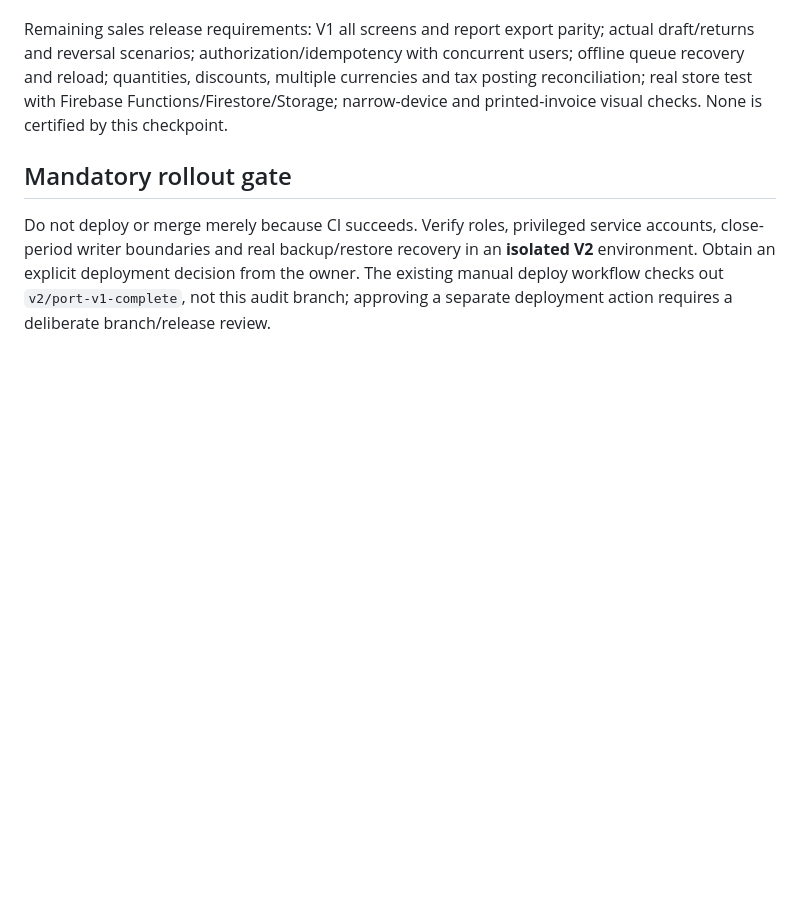
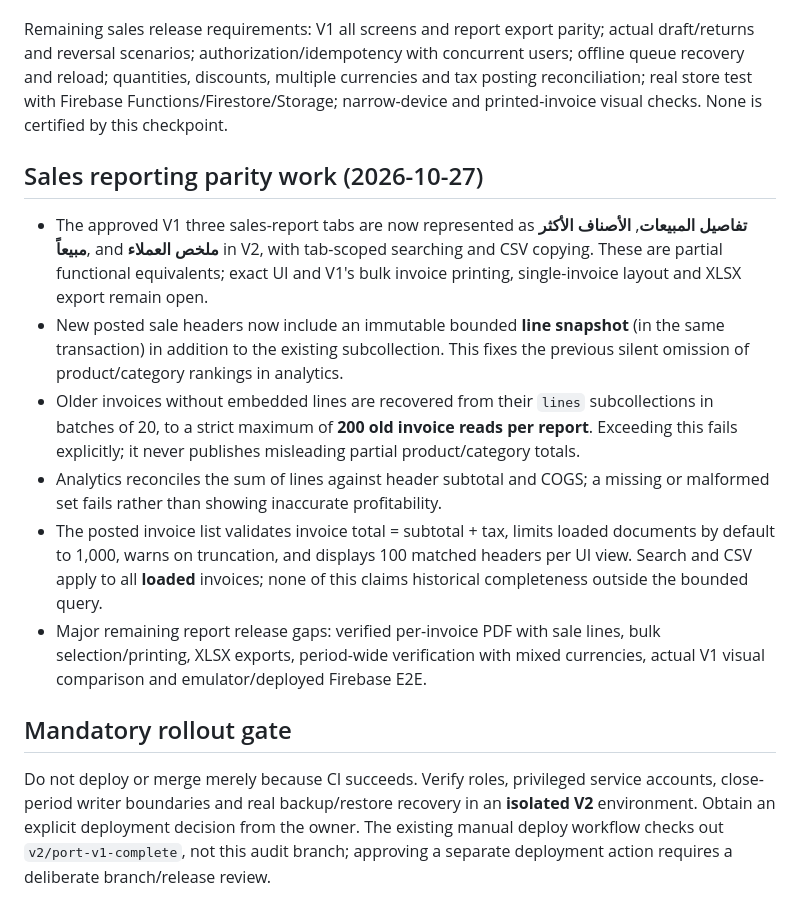
Before and after one commit to yazan-amleh/electrical_parts_store_v2, a Markdown page: docs/audit/2026-10-27-release-parity-execution.md, the part around the change. Rendered like a GitHub page; blank space fills up the shorter version.

Commit message:
docs(audit): record bounded sale-line reconciliation and remaining invoice report parity

```diff
--- a/docs/audit/2026-10-27-release-parity-execution.md
+++ b/docs/audit/2026-10-27-release-parity-execution.md
@@ -37,6 +37,15 @@ A module is accepted **only** after these distinct gates pass: (1) V1 current-so
 
 Remaining sales release requirements: V1 all screens and report export parity; actual draft/returns and reversal scenarios; authorization/idempotency with concurrent users; offline queue recovery and reload; quantities, discounts, multiple currencies and tax posting reconciliation; real store test with Firebase Functions/Firestore/Storage; narrow-device and printed-invoice visual checks. None is certified by this checkpoint.
 
+## Sales reporting parity work (2026-10-27)
+
+- The approved V1 three sales-report tabs are now represented as **تفاصيل المبيعات**, **الأصناف الأكثر مبيعاً**, and **ملخص العملاء** in V2, with tab-scoped searching and CSV copying. These are partial functional equivalents; exact UI and V1's bulk invoice printing, single-invoice layout and XLSX export remain open.
+- New posted sale headers now include an immutable bounded **line snapshot** (in the same transaction) in addition to the existing subcollection. This fixes the previous silent omission of product/category rankings in analytics.
+- Older invoices without embedded lines are recovered from their `lines` subcollections in batches of 20, to a strict maximum of **200 old invoice reads per report**. Exceeding this fails explicitly; it never publishes misleading partial product/category totals.
+- Analytics reconciles the sum of lines against header subtotal and COGS; a missing or malformed set fails rather than showing inaccurate profitability.
+- The posted invoice list validates invoice total = subtotal + tax, limits loaded documents by default to 1,000, warns on truncation, and displays 100 matched headers per UI view. Search and CSV apply to all **loaded** invoices; none of this claims historical completeness outside the bounded query.
+- Major remaining report release gaps: verified per-invoice PDF with sale lines, bulk selection/printing, XLSX exports, period-wide verification with mixed currencies, actual V1 visual comparison and emulator/deployed Firebase E2E.
+
 ## Mandatory rollout gate
 
 Do not deploy or merge merely because CI succeeds. Verify roles, privileged service accounts, close-period writer boundaries and real backup/restore recovery in an **isolated V2** environment. Obtain an explicit deployment decision from the owner. The existing manual deploy workflow checks out `v2/port-v1-complete`, not this audit branch; approving a separate deployment action requires a deliberate branch/release review.
```
